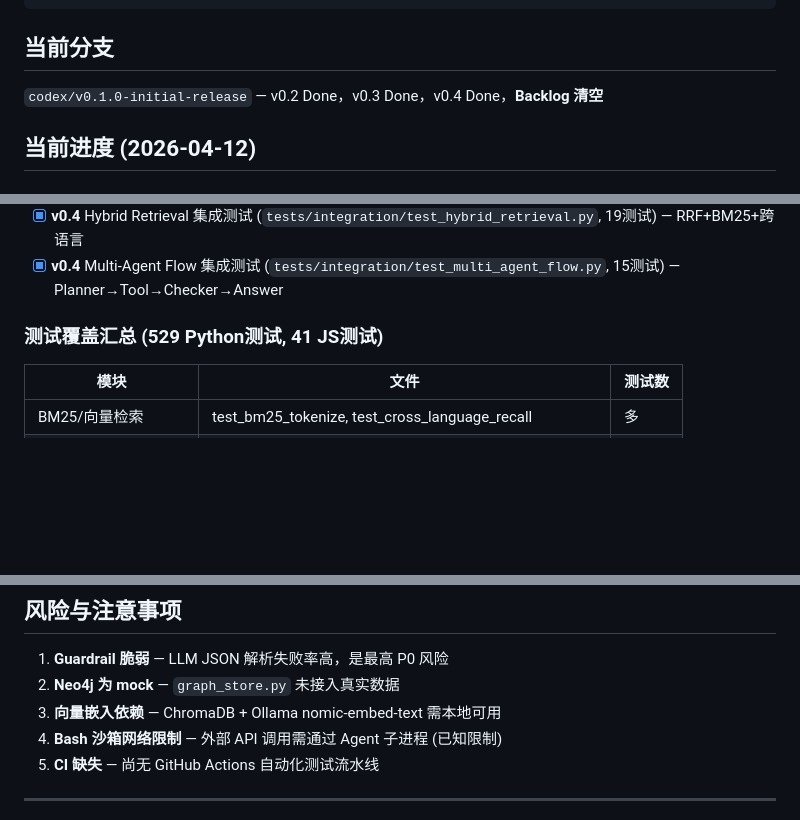
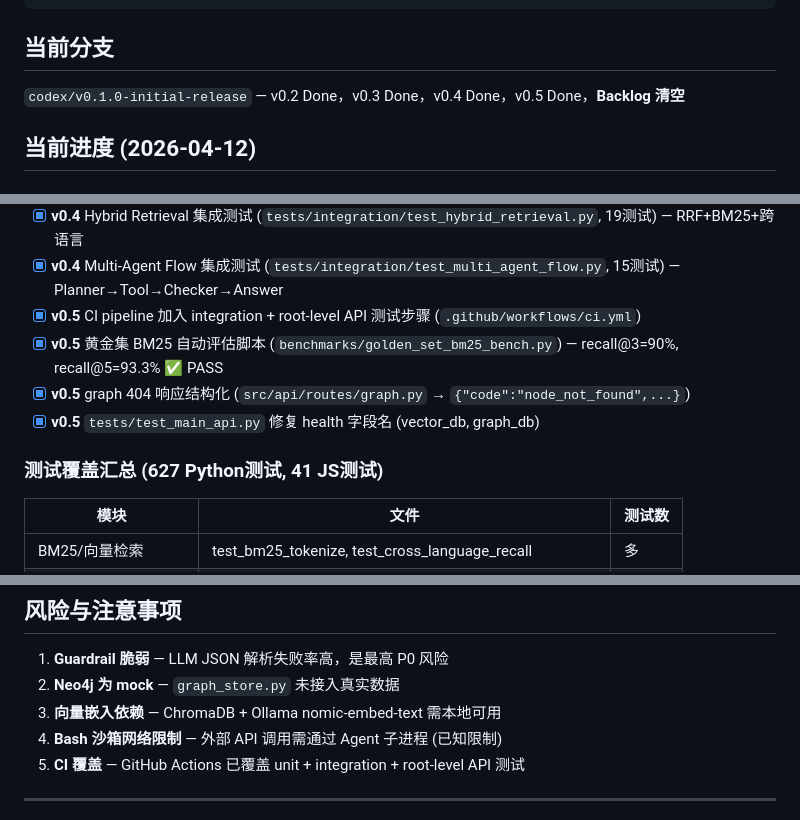
Before and after one commit to kogamishinyajerry-ops/AIAeroPlaneRag, a Markdown page: CLAUDE.md, 3 parts joined by grey strips. GitHub-like rendering; blank space fills up the shorter version.

Commit message:
docs(v0.5): update CLAUDE.md — 627 Python+41 JS tests, v0.5 Done
Co-Authored-By: Claude Sonnet 4.6 <noreply@anthropic.com>

```diff
--- a/CLAUDE.md
+++ b/CLAUDE.md
@@ -45,7 +45,7 @@ npx playwright test
 
 ## 当前分支
 
-`codex/v0.1.0-initial-release` — v0.2 Done，v0.3 Done，v0.4 Done，**Backlog 清空**
+`codex/v0.1.0-initial-release` — v0.2 Done，v0.3 Done，v0.4 Done，v0.5 Done，**Backlog 清空**
 
 ## 当前进度 (2026-04-12)
 
@@ -76,8 +76,12 @@ npx playwright test
 - [x] **v0.4** 同义词词典扩展至 205+ 条 (T4.1) — 新增7类航空术语 (涡轮冷却/材料缺陷/维修工艺/噪声排放/气动性能/燃烧室/符合性方法)
 - [x] **v0.4** Hybrid Retrieval 集成测试 (`tests/integration/test_hybrid_retrieval.py`, 19测试) — RRF+BM25+跨语言
 - [x] **v0.4** Multi-Agent Flow 集成测试 (`tests/integration/test_multi_agent_flow.py`, 15测试) — Planner→Tool→Checker→Answer
+- [x] **v0.5** CI pipeline 加入 integration + root-level API 测试步骤 (`.github/workflows/ci.yml`)
+- [x] **v0.5** 黄金集 BM25 自动评估脚本 (`benchmarks/golden_set_bm25_bench.py`) — recall@3=90%, recall@5=93.3% ✅ PASS
+- [x] **v0.5** graph 404 响应结构化 (`src/api/routes/graph.py` → `{"code":"node_not_found",...}`)
+- [x] **v0.5** `tests/test_main_api.py` 修复 health 字段名 (vector_db, graph_db)
 
-### 测试覆盖汇总 (529 Python测试, 41 JS测试)
+### 测试覆盖汇总 (627 Python测试, 41 JS测试)
 | 模块 | 文件 | 测试数 |
 |------|------|--------|
 | BM25/向量检索 | test_bm25_tokenize, test_cross_language_recall | 多 |
@@ -123,7 +127,7 @@ npx playwright test
 2. **Neo4j 为 mock** — `graph_store.py` 未接入真实数据
 3. **向量嵌入依赖** — ChromaDB + Ollama nomic-embed-text 需本地可用
 4. **Bash 沙箱网络限制** — 外部 API 调用需通过 Agent 子进程 (已知限制)
-5. **CI 缺失** — 尚无 GitHub Actions 自动化测试流水线
+5. **CI 覆盖** — GitHub Actions 已覆盖 unit + integration + root-level API 测试
 
 ---
 
```
Also changed, not shown: other parts of CLAUDE.md (+1 -1 lines).
